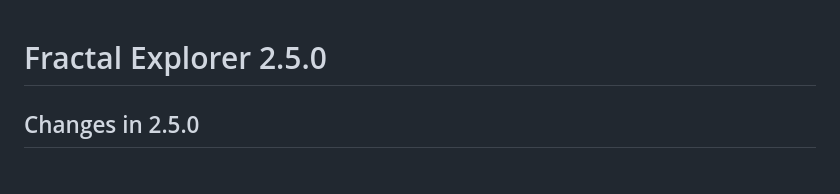
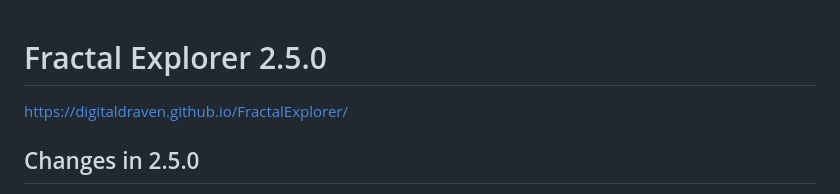
Before and after one commit to DigitalDraven/FractalExplorer, a Markdown page: README.md, the part around the change. Rendered like a GitHub page.

```diff
--- a/README.md
+++ b/README.md
@@ -1,4 +1,5 @@
 # Fractal Explorer 2.5.0
+https://digitaldraven.github.io/FractalExplorer/
 
 ## Changes in 2.5.0
 - **Exports restore themselves.** PNGs now embed the complete settings. Use "Open settings from a PNG…" (My Presets) or drop a PNG onto the canvas to return to that exact view and look. 2.4.x images restore their view, Julia seed and Relief settings.
```
